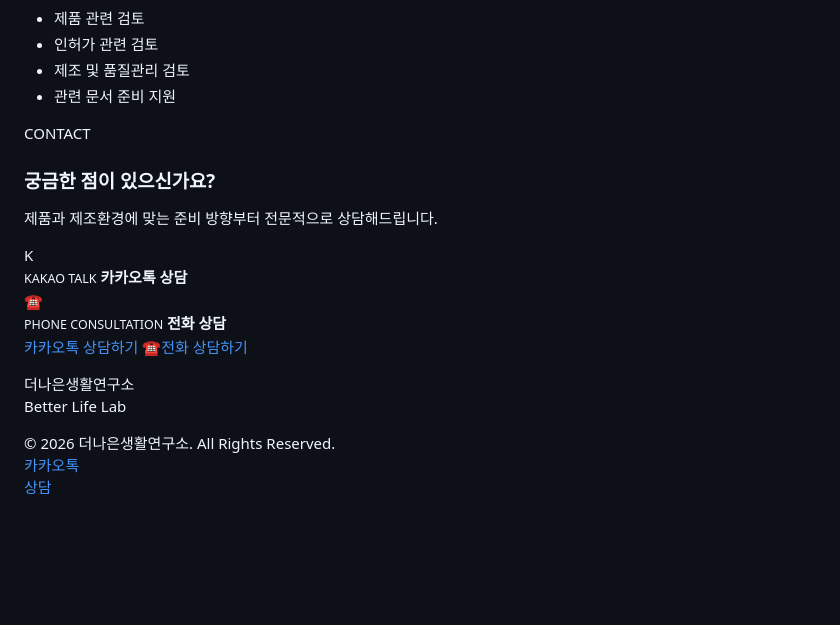
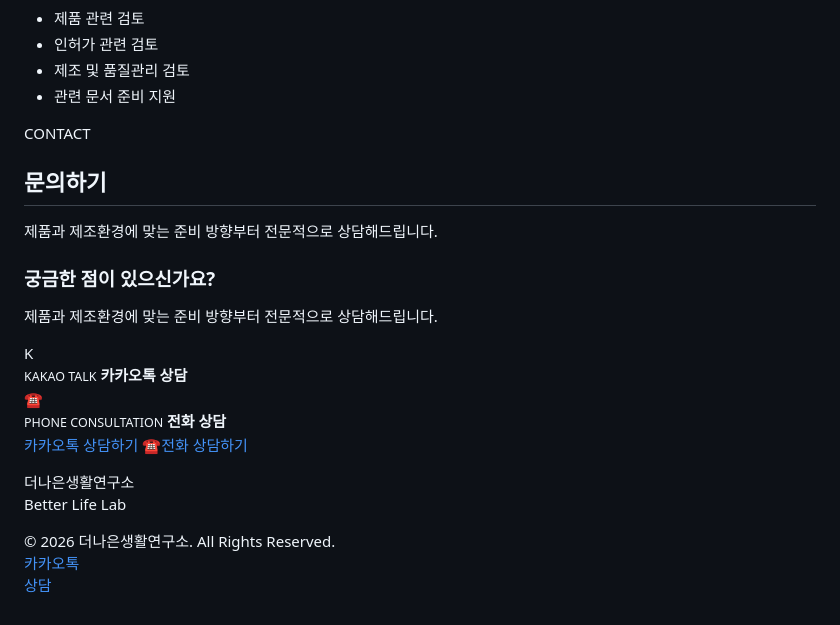
Before and after one commit to uunono08-commits/1., a Markdown page: README.md, the part around one of its changes. Rendered like a GitHub page; blank space fills up the shorter version.

```diff
--- a/README.md
+++ b/README.md
@@ -477,7 +463,9 @@ section{padding:70px 0}header{height:65px}.logo{font-size:18px}nav{display:none}
 <section class="contact" id="contact">
 <div class="container">
 <div class="section-title">
-<span class="eng">CONTACT
+<span class="eng">CONTACT</span>
+<h2>문의하기</h2>
+<p>제품과 제조환경에 맞는 준비 방향부터 전문적으로 상담해드립니다.</p>
 </div>
 <div class="contact-box">
 
@@ -515,8 +503,7 @@ section{padding:70px 0}header{height:65px}.logo{font-size:18px}nav{display:none}
 </a>
 </div>
 
-<p class="contact-notice">
-</p>
+<p class="contact-notice"></p>
 
 </div>
 </div>
@@ -530,7 +517,6 @@ section{padding:70px 0}header{height:65px}.logo{font-size:18px}nav{display:none}
 </footer>
 
 <a href="http://pf.kakao.com/_gTXBX/chat" target="_blank" class="kakao-button" aria-label="카카오톡 상담">카카오톡<br>상담</a>
-
 
 <script>
 (function () {
@@ -582,7 +568,7 @@ section{padding:70px 0}header{height:65px}.logo{font-size:18px}nav{display:none}
     }
 
     window.addEventListener("scroll", updatePassedSections, { passive: true });
-window.addEventListener("resize", updatePassedSections);
+    window.addEventListener("resize", updatePassedSections);
     updatePassedSections();
 })();
 </script>
```
Also changed, not shown: other parts of README.md (+7 -21 lines).
